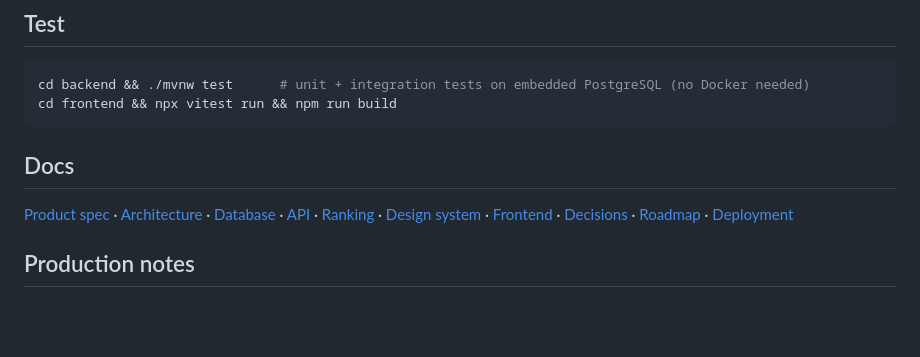
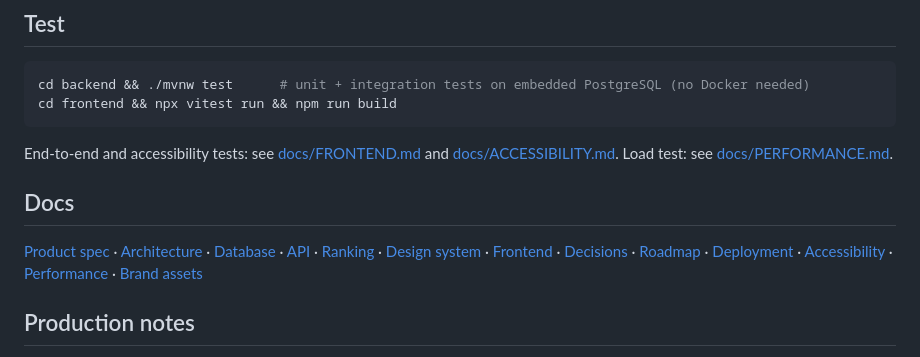
Before and after one commit to Ctrl-Joy/fellowship2, a Markdown page: README.md, the part around one of its changes. GitHub-like rendering; blank space fills up the shorter version.

````diff
--- a/README.md
+++ b/README.md
@@ -56,11 +92,14 @@ API) or `MAIL_MODE=smtp` is set; see docs/DEPLOYMENT.md, "Email with Brevo".
 cd backend && ./mvnw test      # unit + integration tests on embedded PostgreSQL (no Docker needed)
 cd frontend && npx vitest run && npm run build
 ```
+End-to-end and accessibility tests: see [docs/FRONTEND.md](docs/FRONTEND.md) and [docs/ACCESSIBILITY.md](docs/ACCESSIBILITY.md).
+Load test: see [docs/PERFORMANCE.md](docs/PERFORMANCE.md).
 
 ## Docs
 [Product spec](docs/PRODUCT_SPEC.md) · [Architecture](docs/ARCHITECTURE.md) · [Database](docs/DATABASE.md) ·
 [API](docs/API.md) · [Ranking](docs/RANKING.md) · [Design system](docs/DESIGN_SYSTEM.md) ·
-[Frontend](docs/FRONTEND.md) · [Decisions](docs/DECISIONS.md) · [Roadmap](docs/ROADMAP.md) · [Deployment](docs/DEPLOYMENT.md)
+[Frontend](docs/FRONTEND.md) · [Decisions](docs/DECISIONS.md) · [Roadmap](docs/ROADMAP.md) · [Deployment](docs/DEPLOYMENT.md) ·
+[Accessibility](docs/ACCESSIBILITY.md) · [Performance](docs/PERFORMANCE.md) · [Brand assets](docs/brand/README.md)
 
 ## Production notes
 Use `SPRING_PROFILES_ACTIVE=prod` (secure cookies, seeding off), serve over HTTPS (`COOKIE_SECURE=true`), set a
````
Also changed, not shown: other parts of README.md (+42 -6 lines), docs/brand/README.md (added, +35 -0 lines), docs/brand/logo-512.png (added), docs/brand/screenshots/home-feed.png (added), docs/brand/screenshots/landing.png (added), docs/brand/screenshots/post-discussion.png (added), docs/brand/social-preview.png (added), 5 other files.
